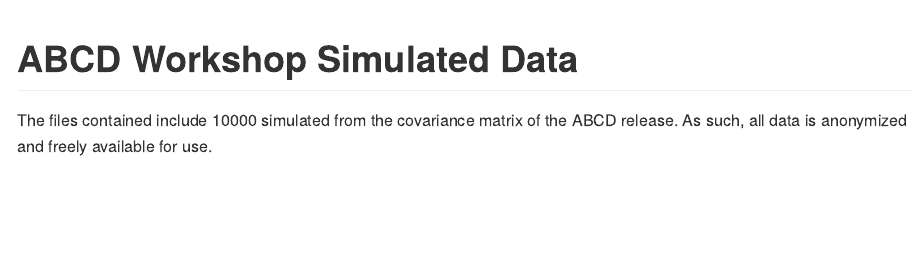
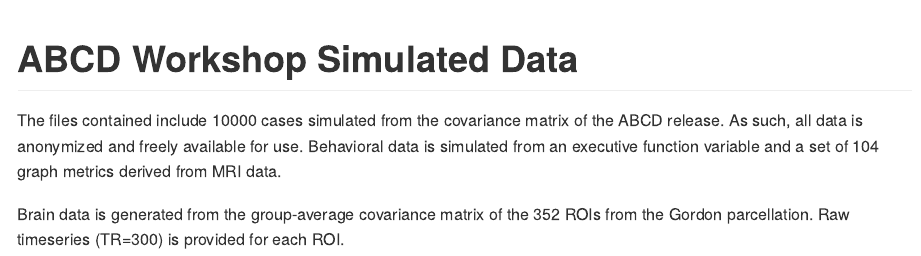
Before and after one commit to abcdworkshop/abcdworkshop_simulateddata, an R Markdown document (README.Rmd): the page in a window 1100 px wide, from its top. The pictures show the output file README.md that the author committed with the source, drawn offline in the style of GitHub.

Commit message:
update readme

```diff
--- a/README.Rmd
+++ b/README.Rmd
@@ -19,4 +19,6 @@ knitr::opts_chunk$set(
 
 # ABCD Workshop Simulated Data
 
-The files contained include 10000 simulated from the covariance matrix of the ABCD release. As such, all data is anonymized and freely available for use.
+The files contained include 10000 cases simulated from the covariance matrix of the ABCD release. As such, all data is anonymized and freely available for use. Behavioral data is simulated from an executive function variable and a set of 104 graph metrics derived from MRI data.
+
+Brain data is generated from the group-average covariance matrix of the 352 ROIs from the Gordon parcellation. Raw timeseries (TR=300) is provided for each ROI.
```
Also changed, not shown: README.md.
